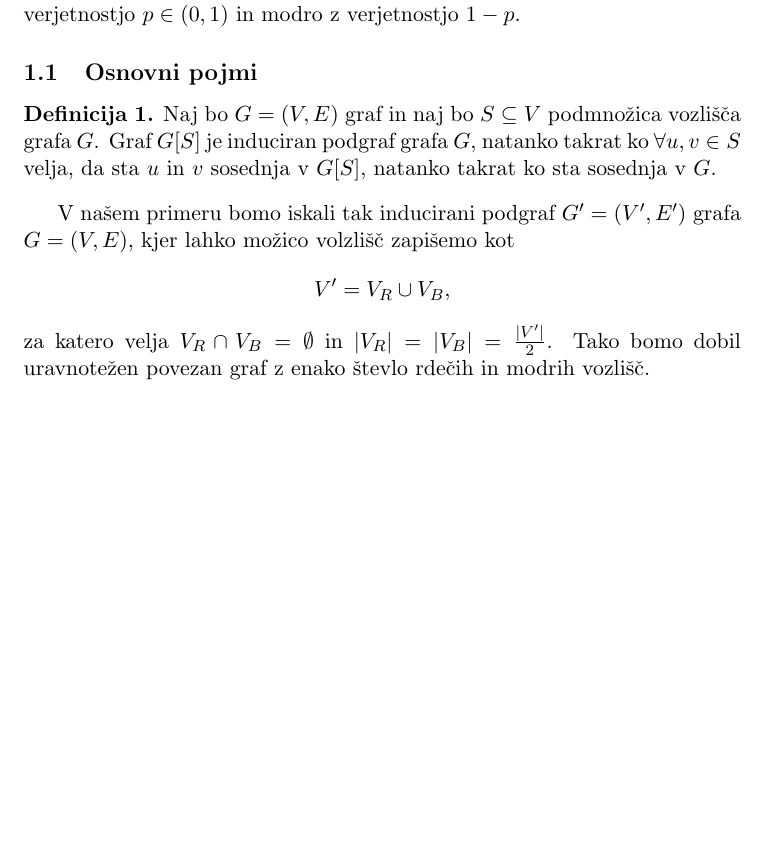
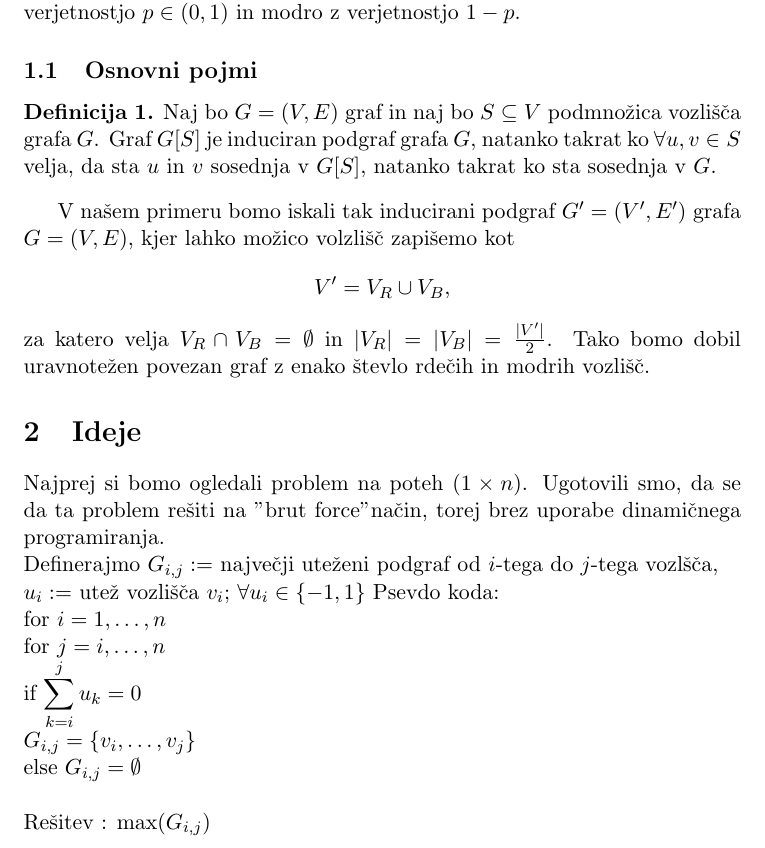
Before and after one commit to MatejRojec/Uravnotezen-rdece-modri-povezan-podgraf, a LaTeX document (opis.tex): part of page 2 of 2, cut so that both start at the same text, the shorter picture padded with empty space. Compiled offline with pdfLaTeX.

Commit message:
Update opis.tex

```diff
--- a/opis.tex
+++ b/opis.tex
@@ -5,6 +5,8 @@
 \usepackage{amsmath}
 \usepackage{amssymb}
 \usepackage{graphicx}
+\usepackage{relsize}
+
 
 \theoremstyle{definition}
 \newtheorem{definicija}{Definicija}
@@ -13,7 +15,9 @@
 \newtheorem{lema}{Lema}
 \newtheorem{primer}{Primer}
 
-
+\newcommand{\G}{\mathcal{G}}
+\newcommand{\E}{\mathcal{E}}
+\newcommand{\V}{\mathcal{V}}
 
 \begin{document}
     \begin{titlepage}
@@ -75,7 +79,30 @@
     %$G[V'$s] povezan. To imenujemo problem največjega uravnoteženega povezanega podgrafa.
 
 
+  %V našem problemu
+    %proučujemo graf $G=(V,E)$, ki ima vsako vozlišče obarvano bodisi rdeče bodisi modro.
+    %(Opomba: barva dodelitev ne ustreza samo dvodelnim grafom. Torej dopustimo tudi,
+    %da sta sosednji vozlišči iste barve.) Iščemo največjo podmnožico $V'\subseteq V$, ki je barvno uravnotežena
+    %(ima $\frac{|V'|}{2}$ rdečih in $\frac{|V'|}{2}$ modrih oglišč) in taka, da je inducirani podgraf
+    %$G[V'$s] povezan. To imenujemo problem največjega uravnoteženega povezanega podgrafa.
 
+    % Vito, namesto navadni G, V, E uporabi raje tiste iz \mathcal. Definiral sem ti bližnjice \G, \V, \E. lp Oskar
+
+    \section{Ideje}
+
+    Najprej si bomo ogledali problem na poteh ($1 \times n $). Ugotovili smo, da se da ta problem rešiti
+    na "brut force" način, torej brez uporabe dinamičnega programiranja.\\
+    Definerajmo $ G_{i,j} :=$ največji uteženi podgraf od $i$-tega do $j$-tega vozlšča,\\
+    $u_{i} :=$ utež vozlišča $v_i$; $\forall u_{i} \in \{-1, 1\} $
+    Psevdo koda:\\
+    for $i= 1,\dots,n$\\
+    for $j= i,\dots,n$\\
+    if $ \mathlarger{\sum_{k=i}^{j}u_{k} = 0} $\\
+    $ G_{i,j}  = \{v_i,\dots, v_j \}$ \\
+    else $ G_{i,j}  = \emptyset$
+    \\
+    \\
+    Rešitev : max($G_{i,j}$)
 
 
 
```
